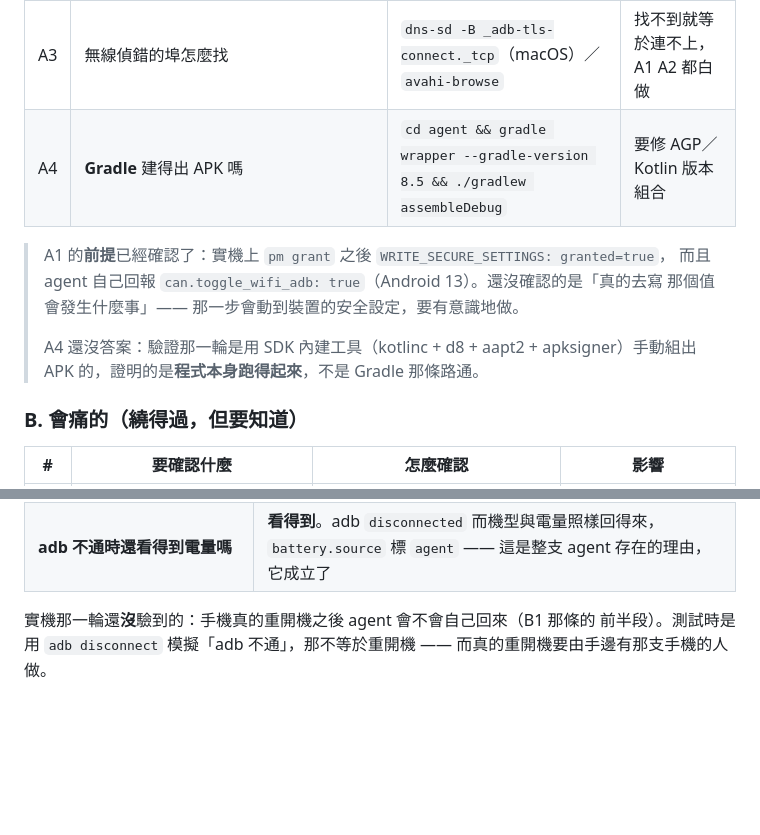
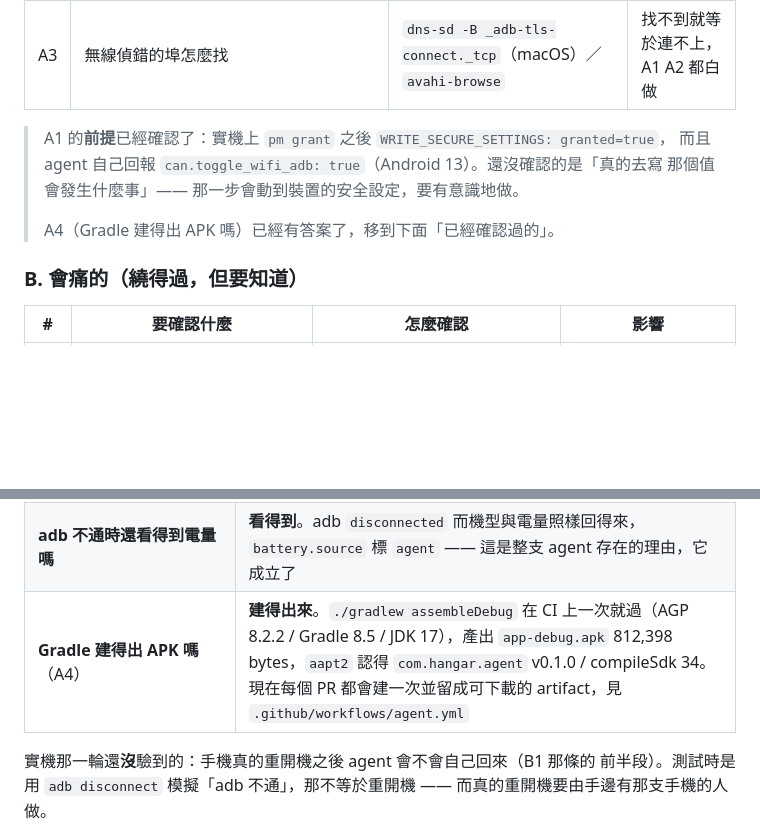
Before and after one commit to s67586/Hangar, a Markdown page: ROADMAP.md, 2 parts joined by grey strips. GitHub-like rendering; blank space fills up the shorter version.

```diff
--- a/ROADMAP.md
+++ b/ROADMAP.md
@@ -295,14 +295,12 @@ POST /hangar/v1/adb   { "enabled": false, "revert_after_s": 1800 }
 | A1 | `WRITE_SECURE_SETTINGS` 能不能**寫** `Settings.Global.adb_wifi_enabled` | `adb shell settings put global adb_wifi_enabled 1`，看無線偵錯有沒有真的開；再用 agent（已授權）寫一次 | M3c 整個做不成，重開機後還是要人插 USB |
 | A2 | 打開無線偵錯後，**之前配對過的電腦**能不能免配對重連 | 配對一次 → 重開機 → agent 開無線偵錯 → 電腦端不做任何事，看 `adb devices` | 「重開機自動恢復」破功，要人讀配對碼 → M3c 價值大減 |
 | A3 | 無線偵錯的埠怎麼找 | `dns-sd -B _adb-tls-connect._tcp`（macOS）／`avahi-browse` | 找不到就等於連不上，A1 A2 都白做 |
-| A4 | **Gradle** 建得出 APK 嗎 | `cd agent && gradle wrapper --gradle-version 8.5 && ./gradlew assembleDebug` | 要修 AGP／Kotlin 版本組合 |
 
 > A1 的**前提**已經確認了：實機上 `pm grant` 之後 `WRITE_SECURE_SETTINGS: granted=true`，
 > 而且 agent 自己回報 `can.toggle_wifi_adb: true`（Android 13）。還沒確認的是「真的去寫
 > 那個值會發生什麼事」—— 那一步會動到裝置的安全設定，要有意識地做。
 >
-> A4 還沒答案：驗證那一輪是用 SDK 內建工具（kotlinc + d8 + aapt2 + apksigner）手動組出
-> APK 的，證明的是**程式本身跑得起來**，不是 Gradle 那條路通。
+> A4（Gradle 建得出 APK 嗎）已經有答案了，移到下面「已經確認過的」。
 
 ### B. 會痛的（繞得過，但要知道）
 
@@ -335,6 +333,7 @@ POST /hangar/v1/adb   { "enabled": false, "revert_after_s": 1800 }
 | **`WRITE_SECURE_SETTINGS` 拿得到嗎** | **拿得到**。`pm grant` 之後 `granted=true`，agent 自報 `can.toggle_adb: true` |
 | **兩份實作對得起來嗎**（C3） | **對得起來**。同一份協定測試打真的 Kotlin agent，25/25 全過 |
 | **adb 不通時還看得到電量嗎** | **看得到**。adb `disconnected` 而機型與電量照樣回得來，`battery.source` 標 `agent` —— 這是整支 agent 存在的理由，它成立了 |
+| **Gradle 建得出 APK 嗎**（A4） | **建得出來**。`./gradlew assembleDebug` 在 CI 上一次就過（AGP 8.2.2 / Gradle 8.5 / JDK 17），產出 `app-debug.apk` 812,398 bytes，`aapt2` 認得 `com.hangar.agent` v0.1.0 / compileSdk 34。現在每個 PR 都會建一次並留成可下載的 artifact，見 `.github/workflows/agent.yml` |
 
 實機那一輪還**沒**驗到的：手機真的重開機之後 agent 會不會自己回來（B1 那條的
 前半段）。測試時是用 `adb disconnect` 模擬「adb 不通」，那不等於重開機 ——
```
Also changed, not shown: agent/README.md (+9 -3 lines).
